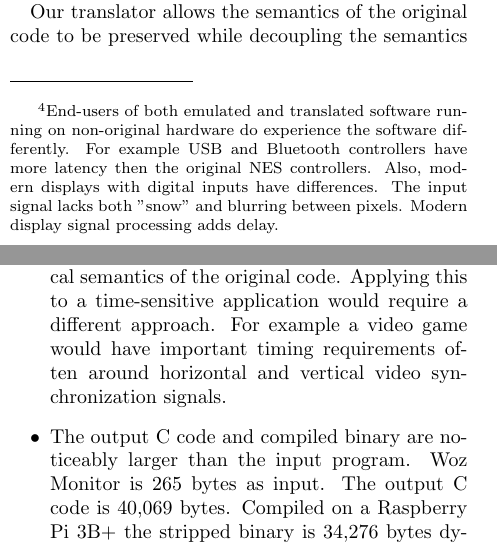
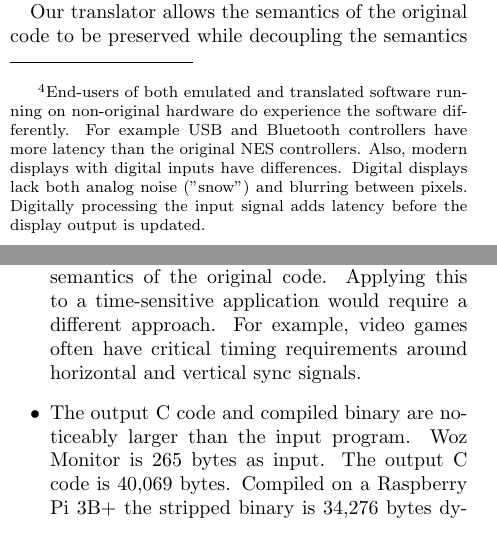
Before and after one commit to superfrink/apple1-trans-compiler, a LaTeX paper (paper/apple1-trans-compiler.tex): two parts of the columns of pages 3 and 4 of 4, joined at a grey line, cut so that both start at the same text. Compiled offline with pdfLaTeX.

Commit message:
paper: cleanup wording around digital vs analog experience

```diff
--- a/paper/apple1-trans-compiler.tex
+++ b/paper/apple1-trans-compiler.tex
@@ -194,7 +194,7 @@ Tests confirm that simulated 6502s running on modern silicon exhibit identical c
 \subsection{Plethora of Existing Emulators}
 The popular use of the 6502 in many computers has led to a plethora of emulators for the 6502 and the machines that use it.  The software that runs on those machines can be emulated.  Digital storage preserves per-bit accuracy of the original artifacts.
 
-\footnote{End-users of both emulated and translated software running on non-original hardware do experience the software differently.  For example USB and Bluetooth controllers have more latency then the original NES controllers.  Also, modern displays with digital inputs have differences.  The input signal lacks both "snow" and blurring between pixels.  Modern display signal processing adds delay.}
+\footnote{End-users of both emulated and translated software running on non-original hardware do experience the software differently.  For example USB and Bluetooth controllers have more latency than the original NES controllers.  Also, modern displays with digital inputs have differences.  Digital displays lack both analog noise ("snow") and blurring between pixels.  Digitally processing the input signal adds latency before the display output is updated.}
 
 Our translator allows the semantics of the original code to be preserved while decoupling the semantics of the original code from the original hardware and software artifacts.
 
@@ -245,7 +245,7 @@ The current state has the following limitations:
     \item 256-byte input size restriction.  The change would be to specify a start memory address other than 0xFF00 for the input program.
     \item No support for self-modifying code.  This is intentional as the run-time does not decode instructions.
     \item Emulation-like arithmetic operations.  The current implementation emulates CPU flags.  Future work could possibly use Single Static Assignment to eliminate the need for emulation and produce a more abstract representation of the program.
-    \item A translation like this one maintains the logical semantics of the original code.  Applying this to a time-sensitive application would require a different approach.  For example a video game would have important timing requirements often around horizontal and vertical video synchronization signals.
+    \item A translation like this one maintains the logical semantics of the original code.  Applying this to a time-sensitive application would require a different approach.  For example, video games often have critical timing requirements around horizontal and vertical sync signals.
     \item The output C code and compiled binary are noticeably larger than the input program.  Woz Monitor is 265 bytes as input.  The output C code is 40,069 bytes.  Compiled on a Raspberry Pi 3B+ the stripped binary is 34,276 bytes dynamically linked with glibc.
 \end{itemize}
 
```
Also changed, not shown: paper/apple1-trans-compiler.pdf.
